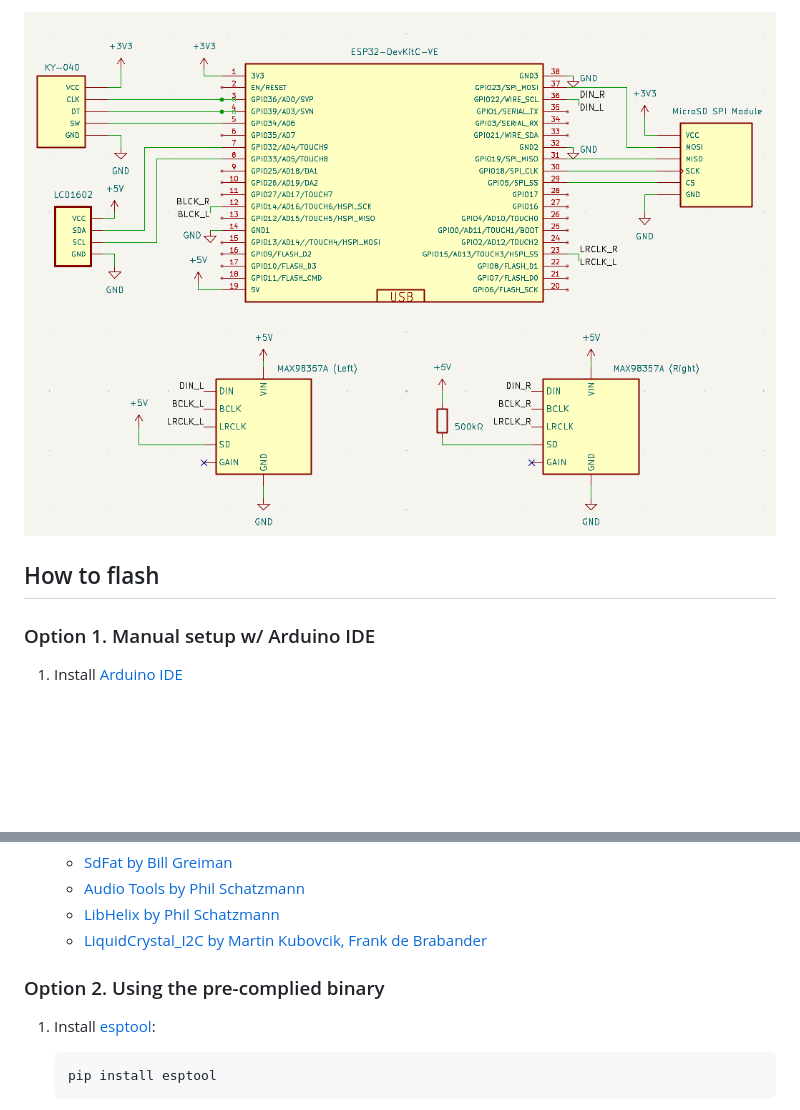
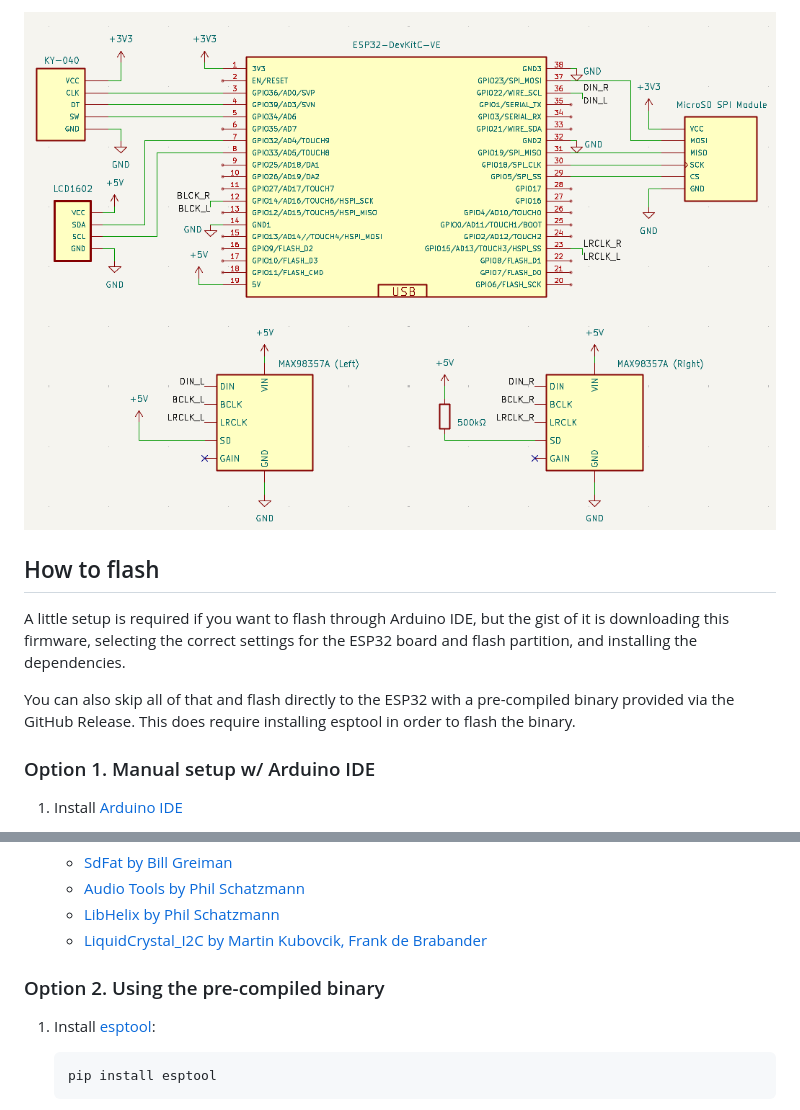
Before and after one commit to tanvu29/esp32-mp3-player, a Markdown page: README.md, 2 parts joined by grey strips. Drawn GitHub-style; pictures changed too: images/wiring_diagram.png; blank space fills up the shorter version.

Commit message:
Revise README firmware desc, add notes to wiring diagram and flashing guide

````diff
--- a/README.md
+++ b/README.md
@@ -41,7 +51,9 @@ These are the parts you'll need if you want to build it! This is also listed in
 
 ## How to flash
 
+A little setup is required if you want to flash through Arduino IDE, but the gist of it is downloading this firmware, selecting the correct settings for the ESP32 board and flash partition, and installing the dependencies.
 
+You can also skip all of that and flash directly to the ESP32 with a pre-compiled binary provided via the GitHub Release. This does require installing esptool in order to flash the binary.
 
 
 ### Option 1. Manual setup w/ Arduino IDE
@@ -65,7 +77,7 @@ These are the parts you'll need if you want to build it! This is also listed in
 
 
 
-### Option 2. Using the pre-complied binary
+### Option 2. Using the pre-compiled binary
 1. Install [esptool](https://docs.espressif.com/projects/esptool/en/latest/esp32/):
     ```
     pip install esptool
````
Also changed, not shown: other parts of README.md (+21 -11 lines).
